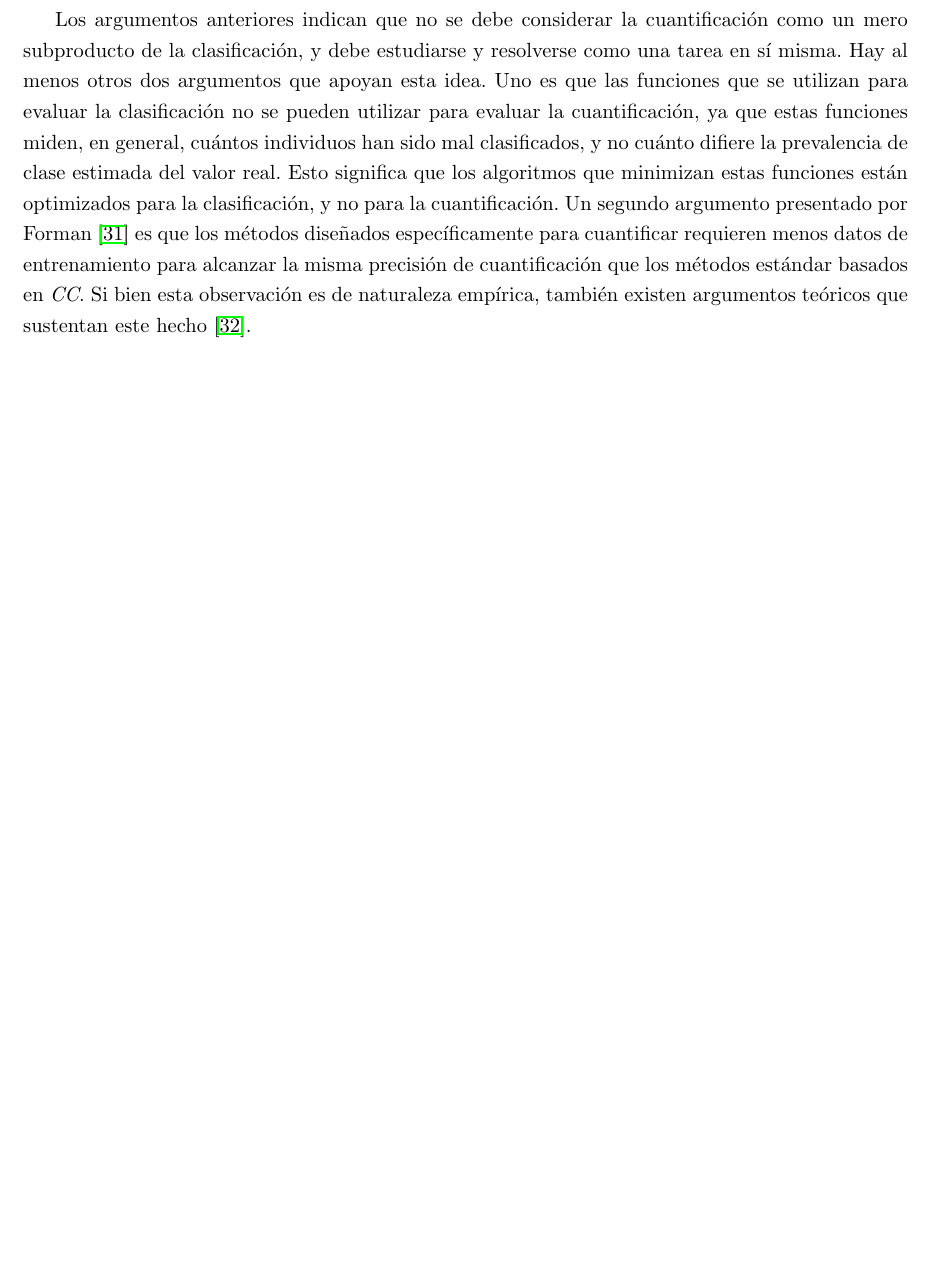
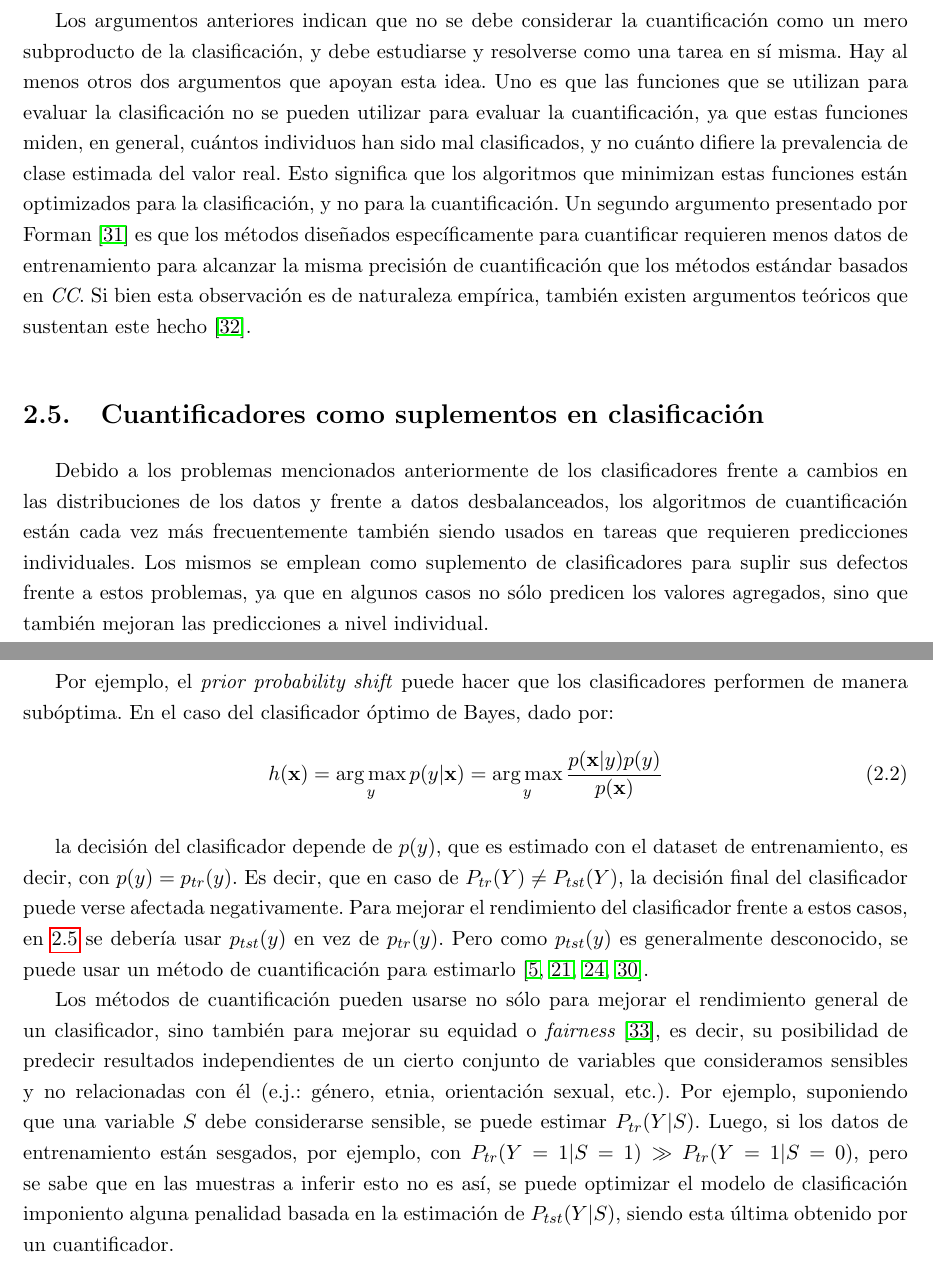
Before and after one commit to maxi-marufo/tesis, a LaTeX thesis (latex/tesis.tex, which reads latex/capitulos/problema.tex): part of page 13 of 31 before the commit and two parts of pages 13 and 14 of 31 after it, the two joined at a grey line, cut so that both start at the same text, the shorter picture padded with empty space. Compiled offline with pdfLaTeX.

Commit message:
Agrega sección: 'Cuantificadores como suplementos en clasificación'

```diff
--- a/latex/capitulos/problema.tex
+++ b/latex/capitulos/problema.tex
@@ -256,3 +256,42 @@ cuantificar requieren menos datos de entrenamiento para alcanzar la misma
 precisión de cuantificación que los métodos estándar basados en {\it CC}. Si
 bien esta observación es de naturaleza empírica, también existen argumentos
 teóricos que sustentan este hecho~\cite{vapnik1999overview}.
+
+\section{Cuantificadores como suplementos en clasificación}
+
+Debido a los problemas mencionados anteriormente de los clasificadores frente a
+cambios en las distribuciones de los datos y frente a datos desbalanceados, los
+algoritmos de cuantificación están cada vez más frecuentemente también siendo
+usados en tareas que requieren predicciones individuales. Los mismos se emplean
+como suplemento de clasificadores para suplir sus defectos frente a estos
+problemas, ya que en algunos casos no sólo predicen los valores agregados, sino
+que también mejoran las predicciones a nivel individual.
+
+Por ejemplo, el {\it prior probability shift\/} puede hacer que los
+clasificadores performen de manera subóptima. En el caso del clasificador óptimo
+de Bayes, dado por:
+
+\begin{equation}
+    h(\textbf{x}) = \argmax_{y} p(y|\textbf{x}) = \argmax_{y} \frac{p(\textbf{x}|y)p(y)}{p(\textbf{x})}
+\end{equation}\label{bayes}
+
+la decisión del clasificador depende de $p(y)$, que es estimado con el dataset
+de entrenamiento, es decir, con $p(y) = p_{tr}(y)$. Es decir, que en caso de
+$P_{tr}(Y) \neq P_{tst}(Y)$, la decisión final del clasificador puede verse
+afectada negativamente. Para mejorar el rendimiento del clasificador frente a
+estos casos, en~\ref{bayes} se debería usar $p_{tst}(y)$ en vez de $p_{tr}(y)$.
+Pero como $p_{tst}(y)$ es generalmente desconocido, se puede usar un método de
+cuantificación para estimarlo~\cite{saerens2002adjusting, alaiz2011class,
+zhang2010transfer, xue2009quantification}.
+
+Los métodos de cuantificación pueden usarse no sólo para mejorar el rendimiento
+general de un clasificador, sino también para mejorar su equidad o {\it
+fairness}~\cite{biswas2021ensuring}, es decir, su posibilidad de predecir
+resultados independientes de un cierto conjunto de variables que consideramos
+sensibles y no relacionadas con él (e.j.:~género, etnia, orientación sexual,
+etc.). Por ejemplo, suponiendo que una variable $S$ debe considerarse sensible,
+se puede estimar $P_{tr}(Y|S)$. Luego, si los datos de entrenamiento están
+sesgados, por ejemplo, con $P_{tr}(Y=1|S=1) \gg P_{tr}(Y=1|S=0)$, pero se sabe
+que en las muestras a inferir esto no es así, se puede optimizar el modelo de
+clasificación imponiento alguna penalidad basada en la estimación de
+$P_{tst}(Y|S)$, siendo esta última obtenido por un cuantificador.
--- a/latex/tesis.tex
+++ b/latex/tesis.tex
@@ -16,6 +16,11 @@
 
 \renewcommand{\baselinestretch}{1.2} % interlineado
 \decimalpoint{} % cambia coma por punto
+
+\DeclareMathOperator*{\argmax}{arg\,max}
+\DeclareMathOperator*{\argmin}{arg\,min}
+
+
 
 %% Bibliografia
 \bibliographystyle{unsrtnat}
```
Also changed, not shown: latex/references.bib (+11 -0 lines), latex/tesis.pdf.
